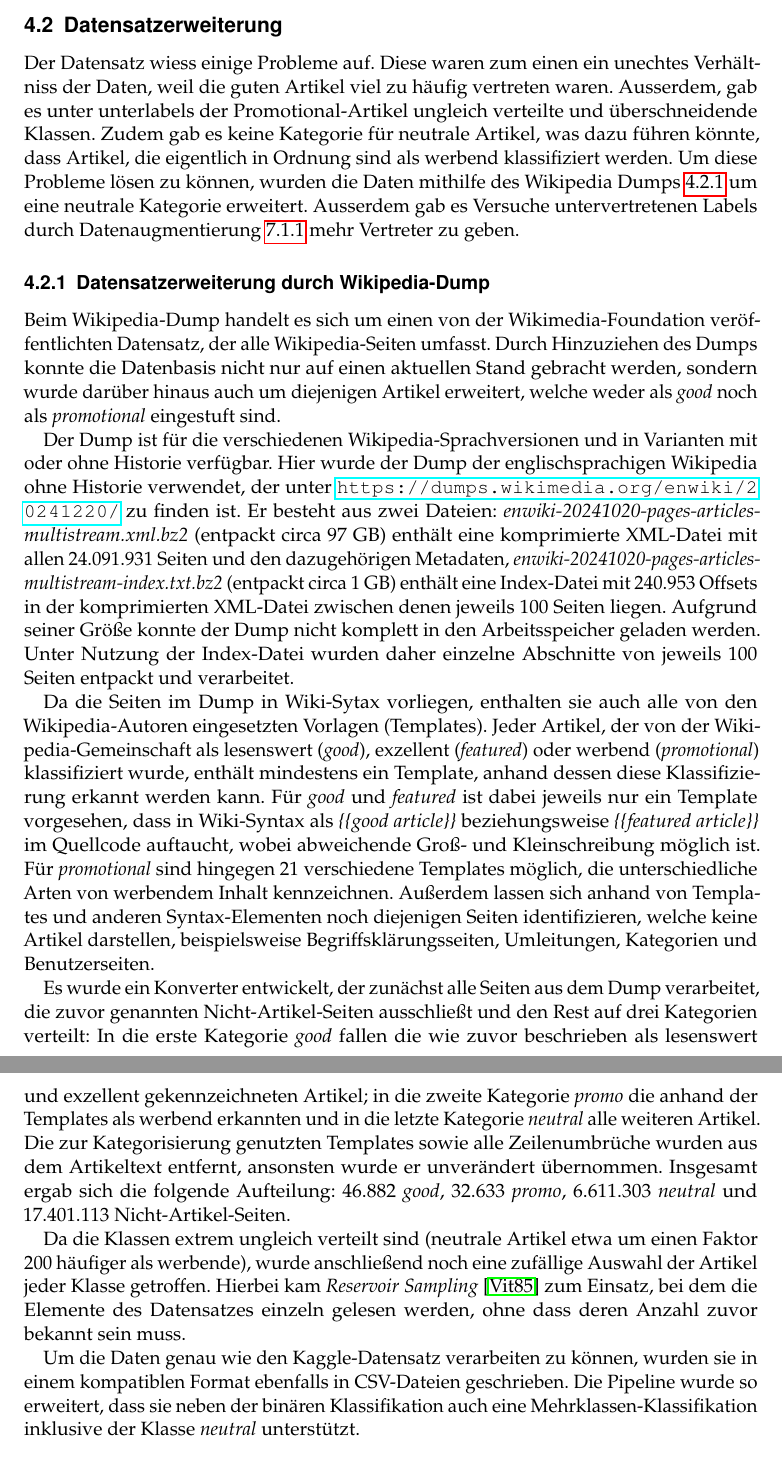
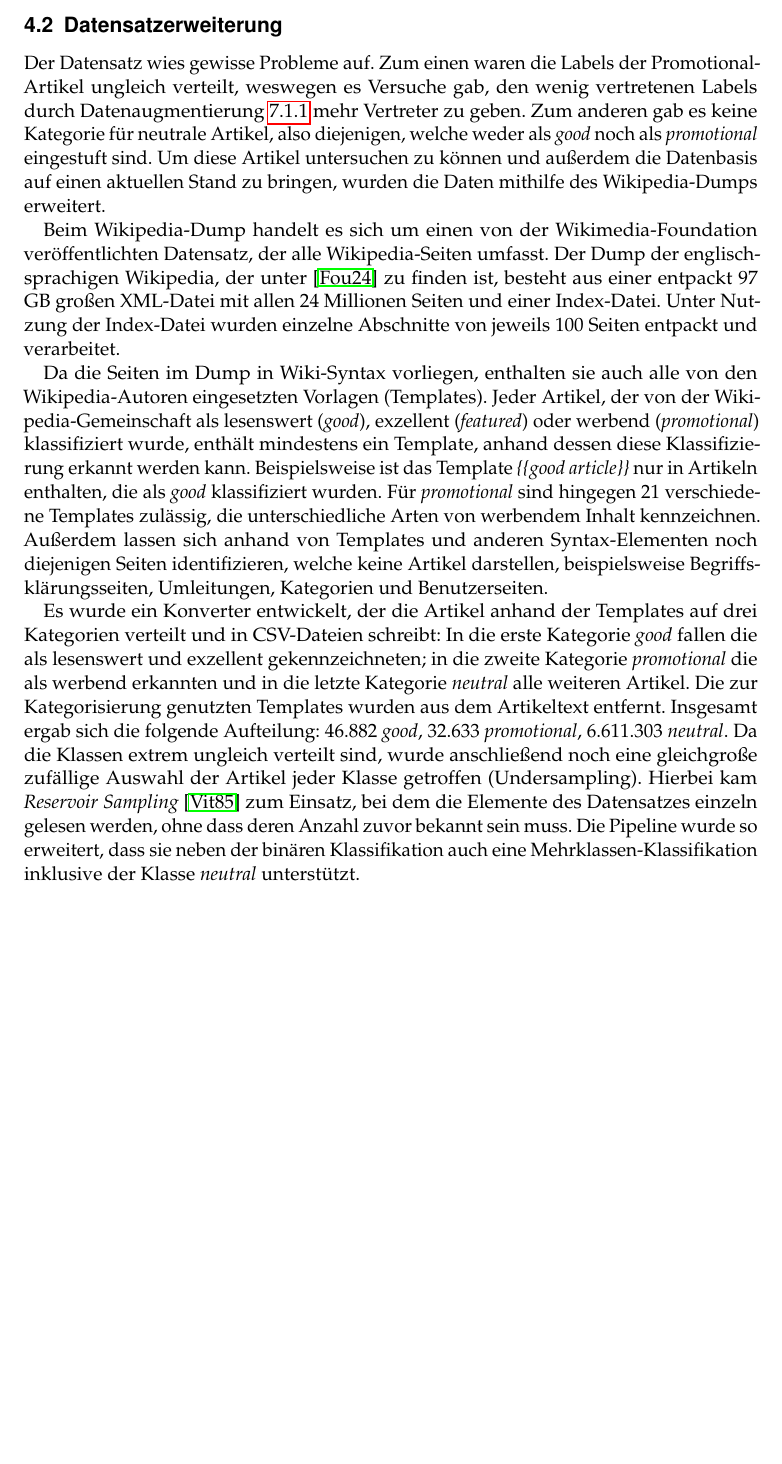
Before and after one commit to RobinSuxdorf/projektpraktikum-ws24-quality-of-wikipedia-articles, a LaTeX document (Berichte/Praktikumsbericht/main.tex, which reads Berichte/Praktikumsbericht/Sections/Datensatz.tex): two parts of pages 4 and 5 of 17 before the commit and part of page 4 of 17 after it, the two joined at a grey line, cut so that both start at the same text, the shorter picture padded with empty space. Compiled offline with pdfLaTeX.

Commit message:
Update on Overleaf.

```diff
--- a/Berichte/Praktikumsbericht/Sections/Datensatz.tex
+++ b/Berichte/Praktikumsbericht/Sections/Datensatz.tex
@@ -24,30 +24,15 @@ Werbeartikel und wurde noch weiter unterteilt. Dabei sind folgende Label vergebe
 
 \subsection{Datensatzerweiterung}
 \label{ProblemeDatensatz}
-Der Datensatz wiess einige Probleme auf. Diese waren zum einen ein unechtes Verhältniss der Daten, weil die guten Artikel viel zu häufig vertreten waren. Ausserdem, gab es unter unterlabels der Promotional-Artikel ungleich verteilte und überschneidende Klassen. Zudem gab es keine Kategorie für neutrale Artikel, was dazu führen könnte, dass Artikel, die eigentlich in Ordnung sind als werbend klassifiziert werden.
-%Wie man anhand des Diagramms \textbf{Auf Bild referenzieren} sehen kann, sind die Daten ungleich verteilt. Daten mit dem Label \textit{good} nehmen laut \textbf{Quelle einfügen} nur 0.59\% aller Wikipedia-Artikel ein. Allerdings sieht man anhand der Grafik, dass sie im Vergleich zu \textbf{Prozentsatz berechnen}. Zum einen führt das zu einem Verhältnis, das nicht der Realität entspricht, zum anderen kann das die Ergebnisse der trainierten Modelle verschlechtern.
-%subsection{Weitere Daten}
-%Um ein gutes Modell zu erstellen, welches auf maschinellem Lernen basiert, braucht man entsprechende Datensätze.
-Um diese Probleme lösen zu können, wurden die Daten mithilfe des Wikipedia Dumps \ref{WPDump} um eine neutrale Kategorie erweitert. Ausserdem gab es Versuche untervertretenen Labels durch Datenaugmentierung \ref{EDA} mehr Vertreter zu geben.
-% besprochen worden ist, ist der ursprüngliche Datensatz nicht ausreichend, um entsprechende Modelle zu trainieren. Aus diesem Grund wurden verschiedene Methoden ausprobiert und verwendet, um den ursprünglichen Datensatz zu erweitern.
+\label{WPDump}
+Der Datensatz wies gewisse Probleme auf. Zum einen waren die Labels der Promotional-Artikel ungleich verteilt, weswegen es Versuche gab, den wenig vertretenen Labels durch Datenaugmentierung \ref{EDA} mehr Vertreter zu geben. Zum anderen gab es keine Kategorie für neutrale Artikel, also diejenigen, welche weder als \emph{good} noch als \emph{promotional} eingestuft sind. Um diese Artikel untersuchen zu können und außerdem die Datenbasis auf einen aktuellen Stand zu bringen, wurden die Daten mithilfe des Wikipedia-Dumps erweitert.
 
-\subsubsection{Datensatzerweiterung durch Wikipedia-Dump}
-\label{WPDump}
-Beim Wikipedia-Dump handelt es sich um einen von der Wikimedia-Foundation veröffentlichten Datensatz, der alle Wikipedia-Seiten umfasst. Durch Hinzuziehen des Dumps konnte die Datenbasis nicht nur auf einen aktuellen Stand gebracht werden, sondern wurde darüber hinaus auch um diejenigen Artikel erweitert, welche weder als \emph{good} noch als \emph{promotional} eingestuft sind.
+Beim Wikipedia-Dump handelt es sich um einen von der Wikimedia-Foundation veröffentlichten Datensatz, der alle Wikipedia-Seiten umfasst. Der Dump der englischsprachigen Wikipedia, der unter \cite{WpDump2024} zu finden ist, besteht aus einer entpackt 97 GB großen XML-Datei mit allen 24 Millionen Seiten und einer Index-Datei. Unter Nutzung der Index-Datei wurden einzelne Abschnitte von jeweils 100 Seiten entpackt und verarbeitet.
 
-Der Dump ist für die verschiedenen Wikipedia-Sprachversionen und in Varianten mit oder ohne Historie verfügbar. Hier wurde der Dump der englischsprachigen Wikipedia ohne Historie verwendet, der unter \url{https://dumps.wikimedia.org/enwiki/20241220/} zu finden ist. Er besteht aus zwei Dateien: \emph{enwiki-20241020-pages-articles-multistream.xml.bz2} (entpackt circa 97 GB) enthält eine komprimierte XML-Datei mit allen 24.091.931 Seiten und den dazugehörigen Metadaten, \emph{enwiki-20241020-pages-articles-multistream-index.txt.bz2} (entpackt circa 1 GB) enthält eine Index-Datei mit 240.953 Offsets in der komprimierten XML-Datei zwischen denen jeweils 100 Seiten liegen. Aufgrund seiner Größe konnte der Dump nicht komplett in den Arbeitsspeicher geladen werden. Unter Nutzung der Index-Datei wurden daher einzelne Abschnitte von jeweils 100 Seiten entpackt und verarbeitet.
+Da die Seiten im Dump in Wiki-Syntax vorliegen, enthalten sie auch alle von den Wikipedia-Autoren eingesetzten Vorlagen (Templates). Jeder Artikel, der von der Wiki\-pedia-Gemeinschaft als lesenswert (\emph{good}), exzellent (\emph{featured}) oder werbend (\emph{promotional}) klassifiziert wurde, enthält mindestens ein Template, anhand dessen diese Klassifizierung erkannt werden kann.
+Beispielsweise ist das Template \textit{\{\{good article\}\}} nur in Artikeln enthalten, die als \emph{good} klassifiziert wurden. Für \emph{promotional} sind hingegen 21 verschiedene Templates zulässig, die unterschiedliche Arten von werbendem Inhalt kennzeichnen. Außerdem lassen sich anhand von Templates und anderen Syntax-Elementen noch diejenigen Seiten identifizieren, welche keine Artikel darstellen, beispielsweise Begriffsklärungsseiten, Umleitungen, Kategorien und Benutzerseiten.
 
-Da die Seiten im Dump in Wiki-Sytax vorliegen, enthalten sie auch alle von den Wikipedia-Autoren eingesetzten Vorlagen (Templates). Jeder Artikel, der von der Wiki\-pedia-Gemeinschaft als lesenswert (\emph{good}), exzellent (\emph{featured}) oder werbend (\emph{promotional}) klassifiziert wurde, enthält mindestens ein Template, anhand dessen diese Klassifizierung erkannt werden kann. Für \emph{good} und \emph{featured} ist dabei jeweils nur ein Template vorgesehen, dass in Wiki-Syntax als \textit{\{\{good article\}\}} beziehungsweise \textit{\{\{featured article\}\}} im Quellcode auftaucht, wobei abweichende Groß- und Kleinschreibung möglich ist. Für \emph{promotional} sind hingegen 21 verschiedene Templates möglich, die unterschiedliche Arten von werbendem Inhalt kennzeichnen. Außerdem lassen sich anhand von Templates und anderen Syntax-Elementen noch diejenigen Seiten identifizieren, welche keine Artikel darstellen, beispielsweise Begriffsklärungsseiten, Umleitungen, Kategorien und Benutzerseiten.
-
-Es wurde ein Konverter entwickelt, der zunächst alle Seiten aus dem Dump verarbeitet, die zuvor genannten Nicht-Artikel-Seiten ausschließt und den Rest auf drei Kategorien verteilt: In die erste Kategorie \emph{good} fallen die wie zuvor beschrieben als lesenswert und exzellent gekennzeichneten Artikel; in die zweite Kategorie \emph{promo} die anhand der Templates als werbend erkannten und in die letzte Kategorie \emph{neutral} alle weiteren Artikel. Die zur Kategorisierung genutzten Templates sowie alle Zeilenumbrüche wurden aus dem Artikeltext entfernt, ansonsten wurde er unverändert übernommen. Insgesamt ergab sich die folgende Aufteilung: 46.882 \emph{good}, 32.633 \emph{promo}, 6.611.303 \emph{neutral} und 17.401.113 Nicht-Artikel-Seiten.
-
-Da die Klassen extrem ungleich verteilt sind (neutrale Artikel etwa um einen Faktor 200 häufiger als werbende), wurde anschließend noch eine zufällige Auswahl der Artikel jeder Klasse getroffen. Hierbei kam \textit{Reservoir Sampling} \cite{Vitter1985} zum Einsatz, bei dem die Elemente des Datensatzes einzeln gelesen werden, ohne dass deren Anzahl zuvor bekannt sein muss.
-
-Um die Daten genau wie den Kaggle-Datensatz verarbeiten zu können, wurden sie in einem kompatiblen Format ebenfalls in CSV-Dateien geschrieben. Die Pipeline wurde so erweitert, dass sie neben der binären Klassifikation auch eine Mehrklassen-Klassifikation inklusive der Klasse \emph{neutral} unterstützt.
-
-%\subsubsection{Augmentierung der Daten}
-%\label{dataAugmentation}
-%Da es nicht sicher ist, ob der Wikimedia Dump das Problem vollkommen lösen kann, wurde neben dem Hinzuziehen weiterer Daten auch versucht die Daten zu augmentieren. Dabei sollten besonders untervetretene Klassen mehr Repräsentanten kriegen. Dabei wurden verschiedene Methoden ausprobiert, um die Daten zu augmentieren. Diese Methoden werden in \textbf{Referenz ergänzen} vorgestellt.
+Es wurde ein Konverter entwickelt, der die Artikel anhand der Templates auf drei Kategorien verteilt und in CSV-Dateien schreibt: In die erste Kategorie \emph{good} fallen die als lesenswert und exzellent gekennzeichneten; in die zweite Kategorie \emph{promotional} die als werbend erkannten und in die letzte Kategorie \emph{neutral} alle weiteren Artikel. Die zur Kategorisierung genutzten Templates wurden aus dem Artikeltext entfernt. Insgesamt ergab sich die folgende Aufteilung: 46.882 \emph{good}, 32.633 \emph{promotional}, 6.611.303 \emph{neutral}. Da die Klassen extrem ungleich verteilt sind, wurde anschließend noch eine gleichgroße zufällige Auswahl der Artikel jeder Klasse getroffen (Undersampling). Hierbei kam \textit{Reservoir Sampling} \cite{Vitter1985} zum Einsatz, bei dem die Elemente des Datensatzes einzeln gelesen werden, ohne dass deren Anzahl zuvor bekannt sein muss. Die Pipeline wurde so erweitert, dass sie neben der binären Klassifikation auch eine Mehrklassen-Klassifikation inklusive der Klasse \emph{neutral} unterstützt.
 
 \subsection{Problemdefinition}
 \label{Problemdefinition}
```
Also changed, not shown: Berichte/Praktikumsbericht/Sections/AnteilJohannes.tex (+1 -1 lines), Berichte/Praktikumsbericht/references.bib (+9 -0 lines), Berichte/Praktikumsbericht/Sections/Datensatz.tex (2 more changed lines).
